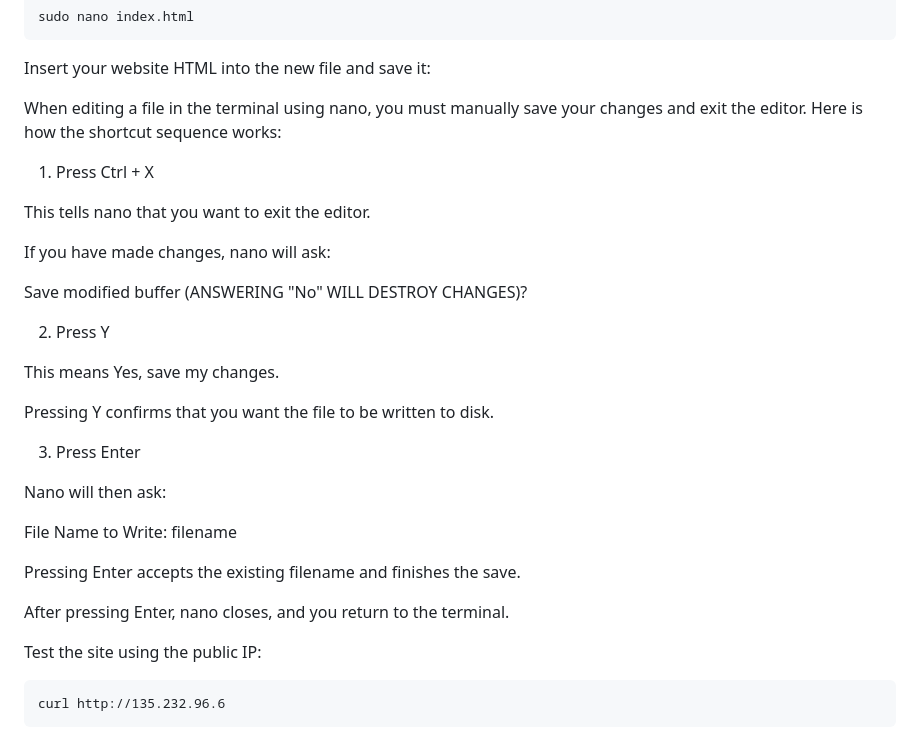
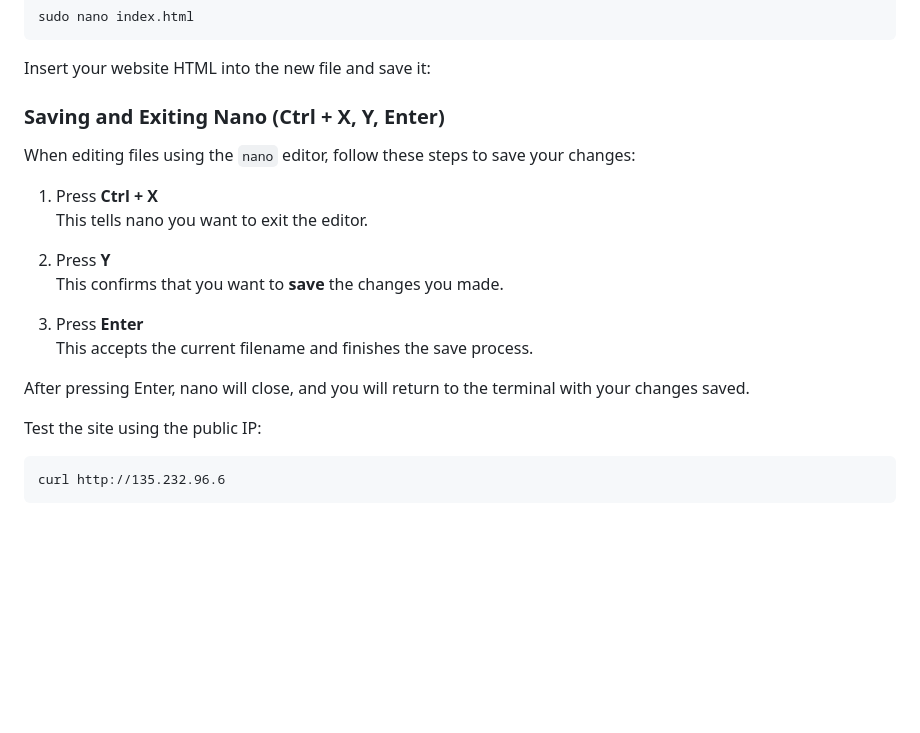
Before and after one commit to muhdusmaniqbal/ict171-cloud-server-project, a Markdown page: docs/project-documentation.md, the part around the change. Rendered like a GitHub page; blank space fills up the shorter version.

````diff
--- a/docs/project-documentation.md
+++ b/docs/project-documentation.md
@@ -121,31 +121,20 @@ sudo nano index.html
 
 Insert your website HTML into the new file and save it:
 
-When editing a file in the terminal using nano, you must manually save your changes and exit the editor. Here is how the shortcut sequence works:
+### Saving and Exiting Nano (Ctrl + X, Y, Enter)
 
-1. Press Ctrl + X
+When editing files using the `nano` editor, follow these steps to save your changes:
 
-This tells nano that you want to exit the editor.
+1. Press **Ctrl + X**
+   This tells nano you want to exit the editor.
 
-If you have made changes, nano will ask:
+2. Press **Y**
+   This confirms that you want to **save** the changes you made.
 
-Save modified buffer (ANSWERING "No" WILL DESTROY CHANGES)?
+3. Press **Enter**
+   This accepts the current filename and finishes the save process.
 
-2. Press Y
-
-This means Yes, save my changes.
-
-Pressing Y confirms that you want the file to be written to disk.
-
-3. Press Enter
-
-Nano will then ask:
-
-File Name to Write: filename
-
-Pressing Enter accepts the existing filename and finishes the save.
-
-After pressing Enter, nano closes, and you return to the terminal.
+After pressing Enter, nano will close, and you will return to the terminal with your changes saved.
 
 Test the site using the public IP:
 ```
````
